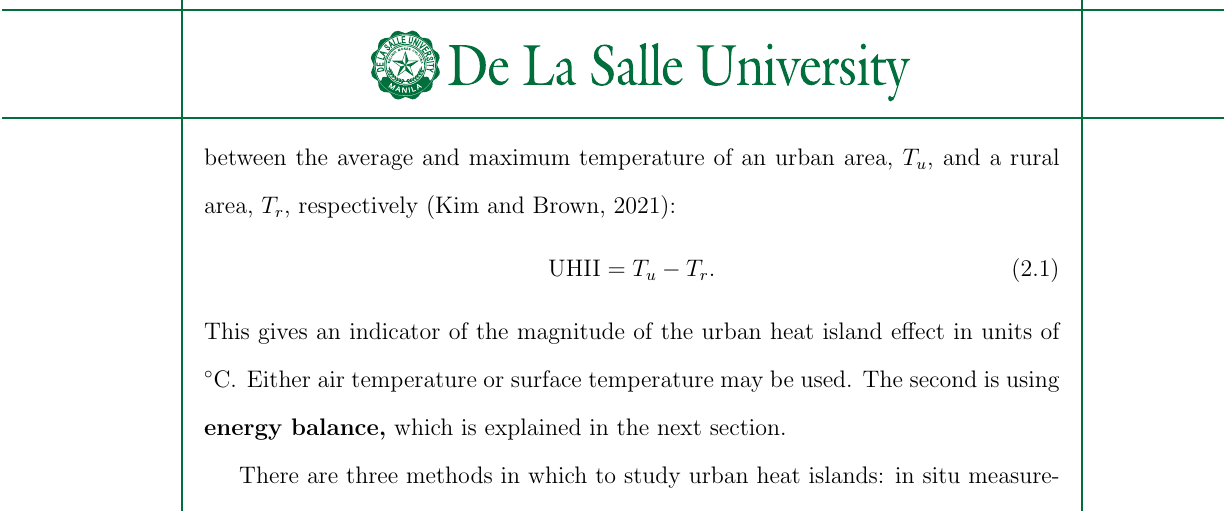
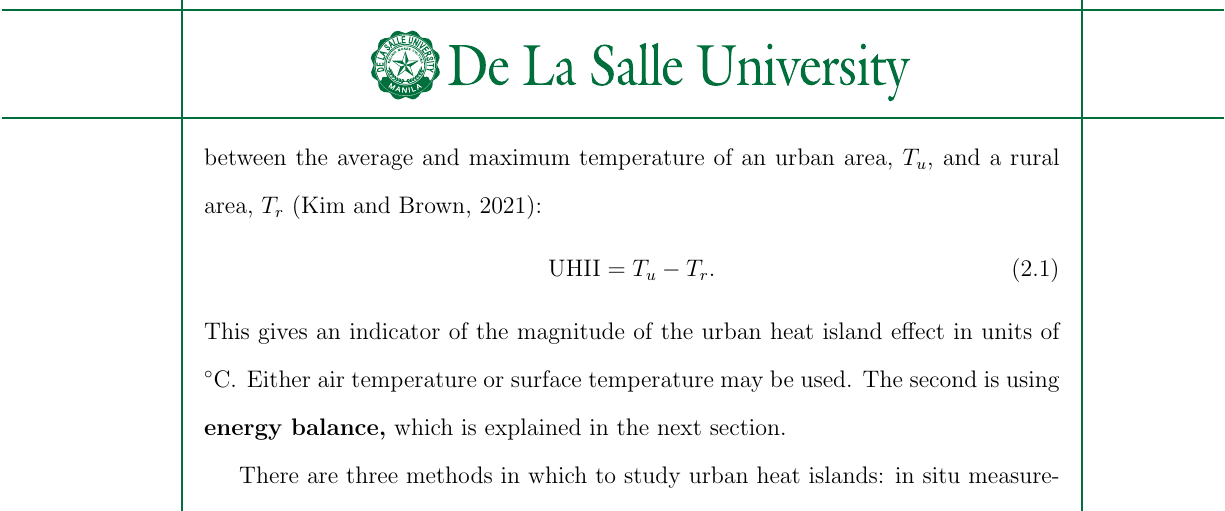
Before and after one commit to ericson-domingo-ug/thesis-latex, a LaTeX thesis (thesis.tex, which reads body/theory.tex): part of page 11 of 21, cut so that both start at the same text. Compiled offline with pdfLaTeX.

Commit message:
Fix wording

```diff
--- a/body/theory.tex
+++ b/body/theory.tex
@@ -29,7 +29,7 @@
 \section{Measurement of Urban Heat Islands}
 	There are two main ways of conceptualizing the urban heat island.
 	The first is the \textbf{urban heat island intensity} (UHII),
-	which is determined by the difference between the average and maximum temperature of an urban area, $T_u$, and a rural area, $T_r$, respectively (\cite{Kim2021}):
+	which is determined by the difference between the average and maximum temperature of an urban area, $T_u$, and a rural area, $T_r$ (\cite{Kim2021}):
 	\begin{equation}
 		\text{UHII} = T_u - T_r.
 	\end{equation}
```
